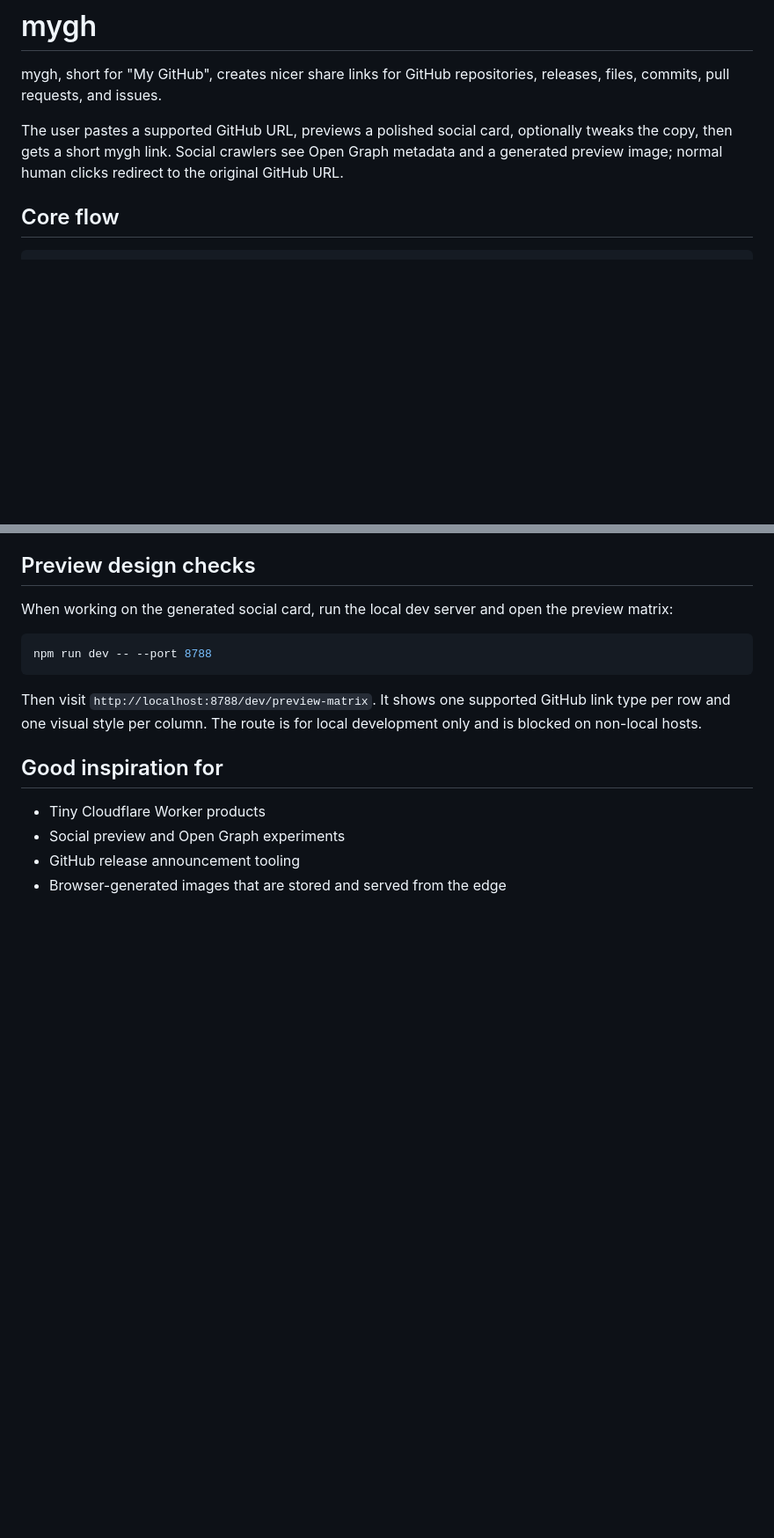
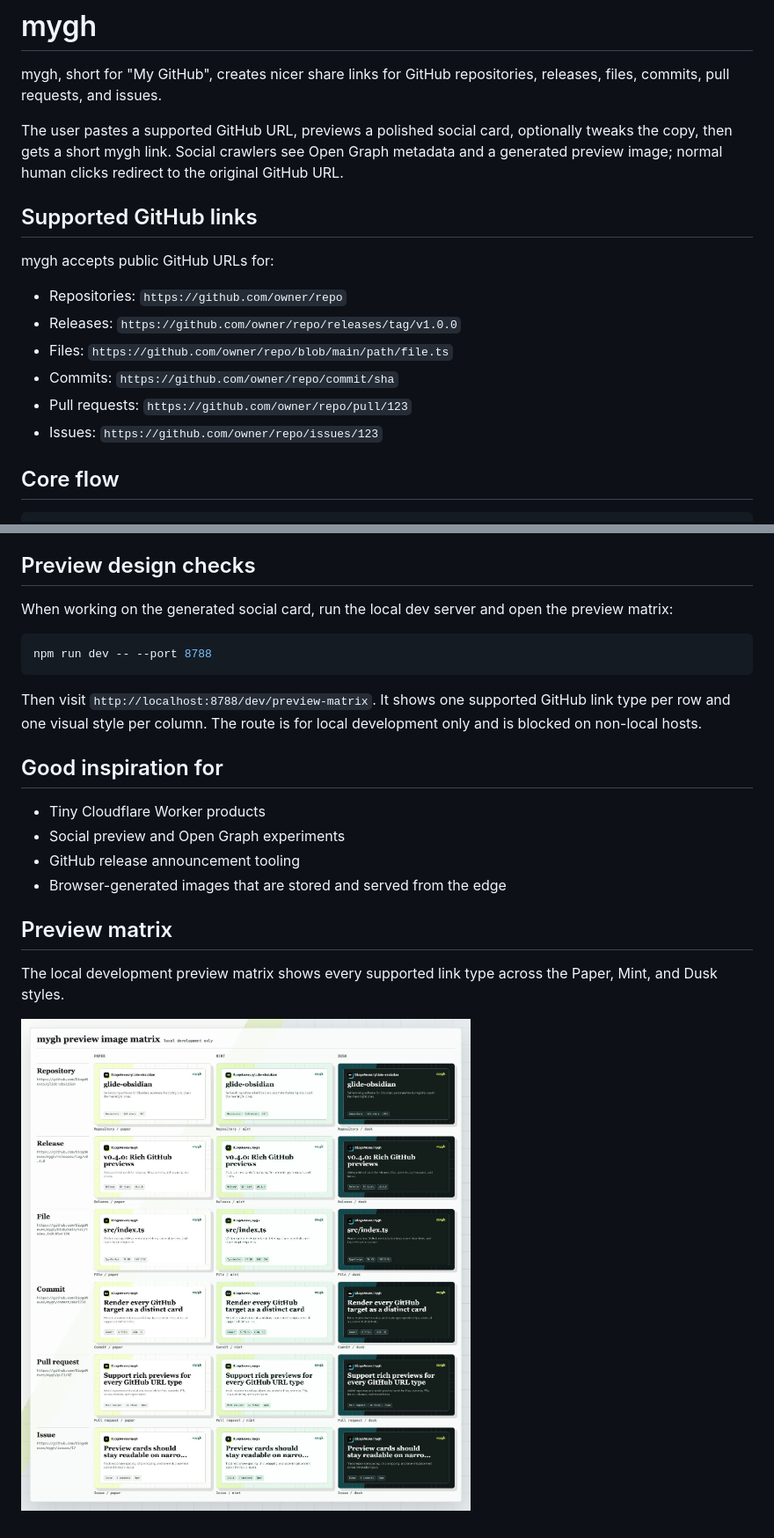
Before and after one commit to DiogoNeves/mygh, a Markdown page: README.md, 2 parts joined by grey strips. Shown: that part at 88% size. Rendered like a GitHub page; pictures changed too: docs/preview-matrix.jpg (added); blank space fills up the shorter version.

```diff
--- a/README.md
+++ b/README.md
@@ -3,6 +3,17 @@
 mygh, short for "My GitHub", creates nicer share links for GitHub repositories, releases, files, commits, pull requests, and issues.
 
 The user pastes a supported GitHub URL, previews a polished social card, optionally tweaks the copy, then gets a short mygh link. Social crawlers see Open Graph metadata and a generated preview image; normal human clicks redirect to the original GitHub URL.
+
+## Supported GitHub links
+
+mygh accepts public GitHub URLs for:
+
+- Repositories: `https://github.com/owner/repo`
+- Releases: `https://github.com/owner/repo/releases/tag/v1.0.0`
+- Files: `https://github.com/owner/repo/blob/main/path/file.ts`
+- Commits: `https://github.com/owner/repo/commit/sha`
+- Pull requests: `https://github.com/owner/repo/pull/123`
+- Issues: `https://github.com/owner/repo/issues/123`
 
 ## Core flow
 
@@ -167,3 +178,9 @@ Then visit `http://localhost:8788/dev/preview-matrix`. It shows one supported Gi
 - Social preview and Open Graph experiments
 - GitHub release announcement tooling
 - Browser-generated images that are stored and served from the edge
+
+## Preview matrix
+
+The local development preview matrix shows every supported link type across the Paper, Mint, and Dusk styles.
+
+![mygh preview image matrix](docs/preview-matrix.jpg)
```
Also changed, not shown: 1 other file.
